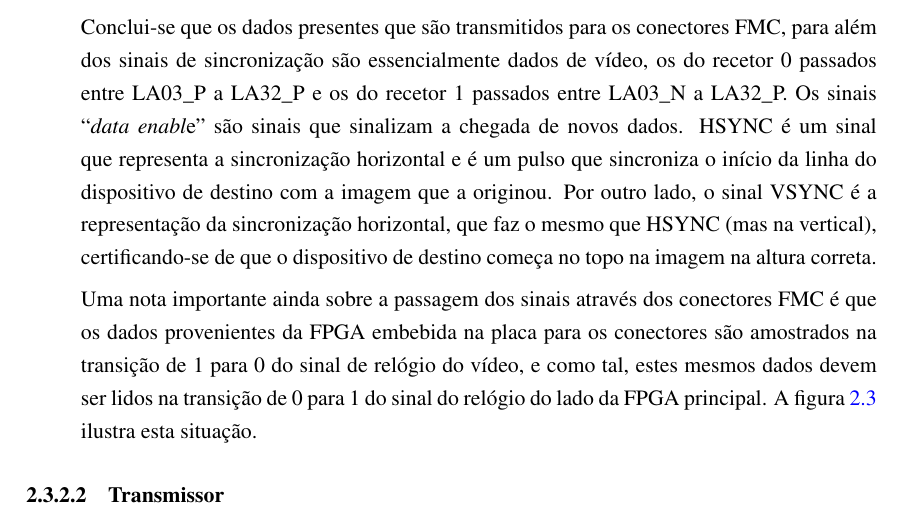
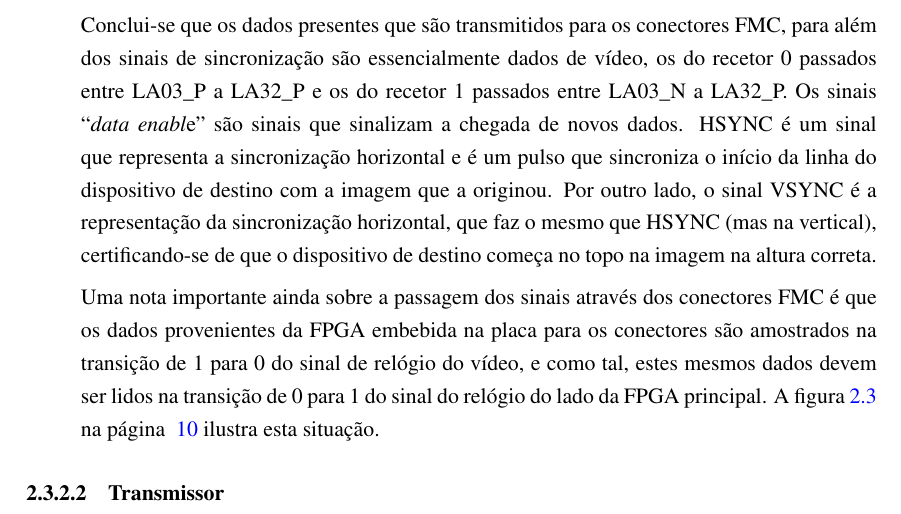
Before and after one commit to marisaoliveira94/Master-Thesis, a LaTeX thesis (mieec-distrib-v2014/pdi.tex, which reads mieec-distrib-v2014/chapter2.tex): part of page 29 of 43, cut so that both start at the same text. Compiled offline with pdfLaTeX.

Commit message:
txs auto checkin

```diff
--- a/mieec-distrib-v2014/chapter2.tex
+++ b/mieec-distrib-v2014/chapter2.tex
@@ -142,7 +142,7 @@ As suas principais funções dividem-se nas seguintes:
 
 Conclui-se que os dados presentes que são transmitidos para os conectores FMC, para além dos sinais de sincronização são essencialmente dados de vídeo, os do recetor 0 passados entre LA03\_P a LA32\_P e os do recetor 1 passados entre LA03\_N a LA32\_P. Os sinais “\textit{data enabl}e” são sinais que sinalizam a chegada de novos dados. HSYNC é um sinal que representa a sincronização horizontal e é um pulso que sincroniza o início da linha do dispositivo de destino com a imagem que a originou. Por outro lado, o sinal VSYNC é a representação da sincronização horizontal, que faz o mesmo que HSYNC (mas na vertical), certificando-se de que o dispositivo de destino começa no topo na imagem na altura correta.
 
-Uma nota importante ainda sobre a passagem dos sinais através dos conectores FMC é que os dados provenientes da FPGA embebida na placa para os conectores são amostrados na transição de 1 para 0 do sinal de relógio do vídeo, e como tal, estes mesmos dados devem ser lidos na transição de 0 para 1 do sinal do relógio do lado da FPGA principal. A figura~\ref{fig:HDMIamostragemRX} ilustra esta situação.
+Uma nota importante ainda sobre a passagem dos sinais através dos conectores FMC é que os dados provenientes da FPGA embebida na placa para os conectores são amostrados na transição de 1 para 0 do sinal de relógio do vídeo, e como tal, estes mesmos dados devem ser lidos na transição de 0 para 1 do sinal do relógio do lado da FPGA principal. A figura~\ref{fig:HDMIamostragemRX} na página ~\pageref{fig:HDMIamostragemRX} ilustra esta situação.
 
 \begin{figure}[h!]
 	\begin{center}
```
